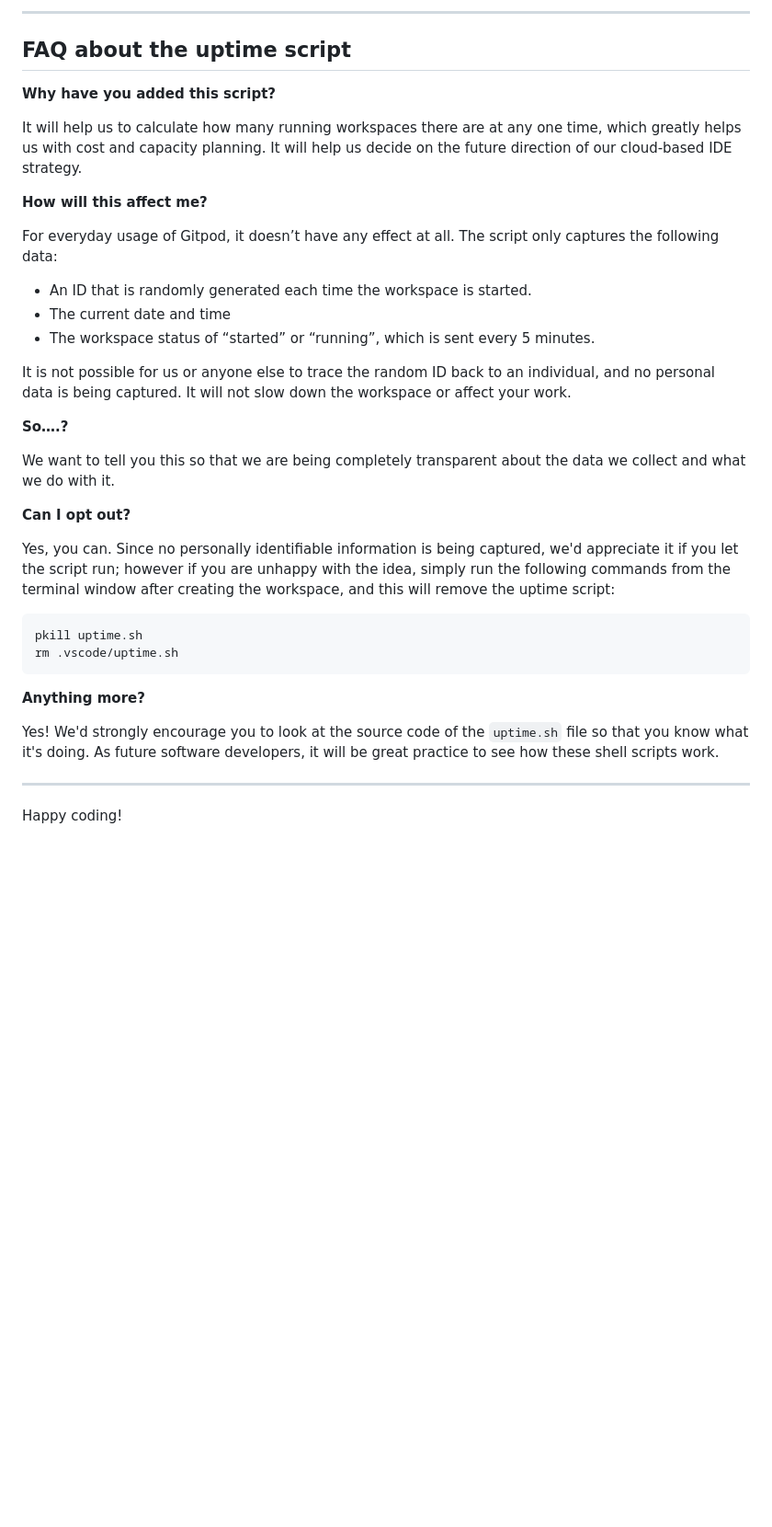
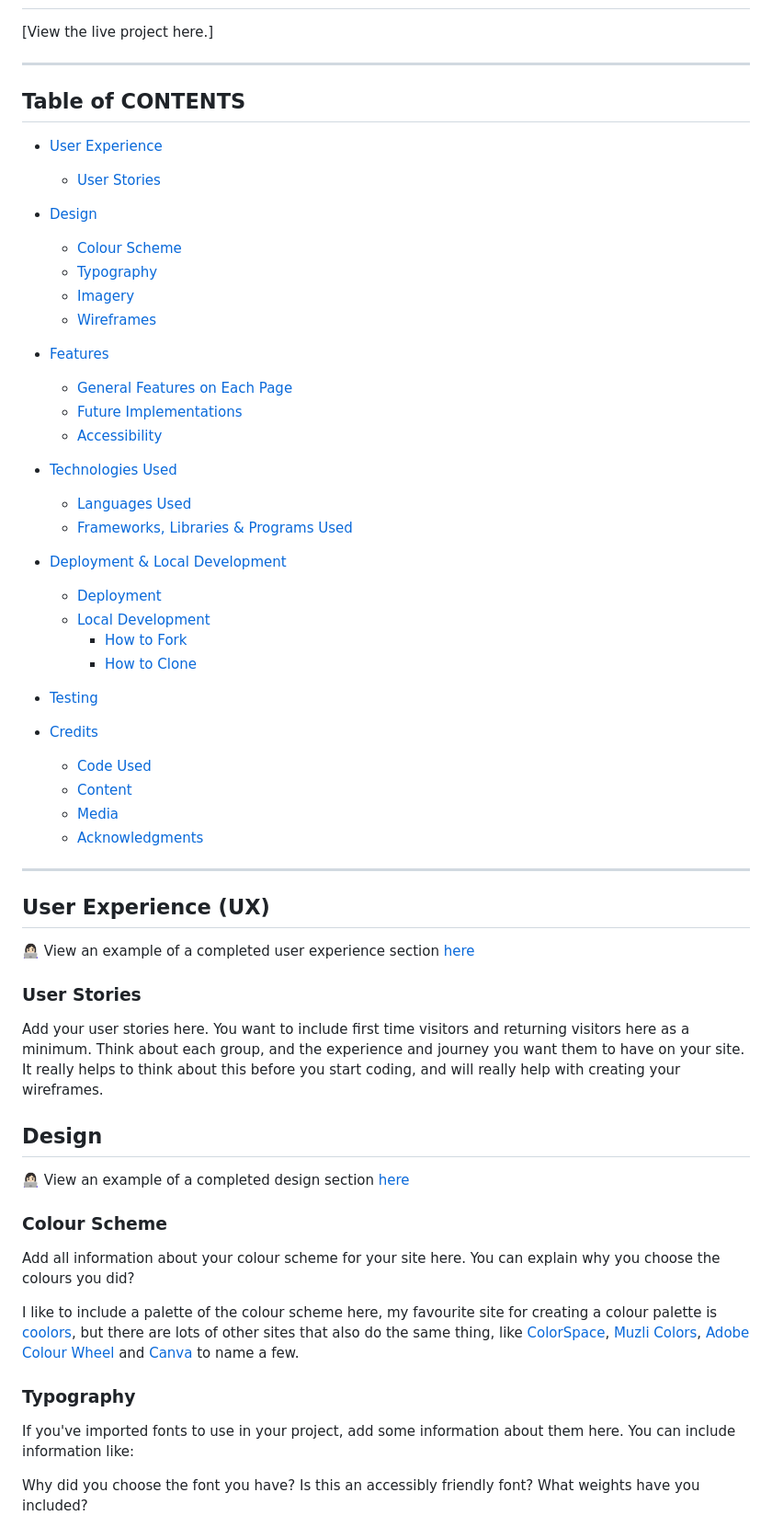
Before and after one commit to bakrydiarra/project-4-portfolio-wall-of-shame, a Markdown page: README.md, the part around one of its changes. Shown at 92% size. Drawn GitHub-style; blank space fills up the shorter version.

Commit message:
Add Readme Core Structure

````diff
--- a/README.md
+++ b/README.md
@@ -71,38 +14,66 @@ We continually tweak and adjust this template to help give you the best experien
-------
-
-## FAQ about the uptime script
-
-**Why have you added this script?**
-
-It will help us to calculate how many running workspaces there are at any one time, which greatly helps us with cost and capacity planning. It will help us decide on the future direction of our cloud-based IDE strategy.
-
-**How will this affect me?**
-
-For everyday usage of Gitpod, it doesn’t have any effect at all. The script only captures the following data:
-
-- An ID that is randomly generated each time the workspace is started.
-- The current date and time
-- The workspace status of “started” or “running”, which is sent every 5 minutes.
-
-It is not possible for us or anyone else to trace the random ID back to an individual, and no personal data is being captured. It will not slow down the workspace or affect your work.
-
-**So….?**
-
-We want to tell you this so that we are being completely transparent about the data we collect and what we do with it.
-
-**Can I opt out?**
-
-Yes, you can. Since no personally identifiable information is being captured, we'd appreciate it if you let the script run; however if you are unhappy with the idea, simply run the following commands from the terminal window after creating the workspace, and this will remove the uptime script:
-
-```
-pkill uptime.sh
-rm .vscode/uptime.sh
-```
-
-**Anything more?**
-
-Yes! We'd strongly encourage you to look at the source code of the `uptime.sh` file so that you know what it's doing. As future software developers, it will be great practice to see how these shell scripts work.
+[View the live project here.]
 
 ---
 
-Happy coding!
+## Table of CONTENTS
+
+* [User Experience](#user-experience-ux)
+  * [User Stories](#user-stories)
+
+* [Design](#design)
+  * [Colour Scheme](#colour-scheme)
+  * [Typography](#typography)
+  * [Imagery](#imagery)
+  * [Wireframes](#wireframes)
+
+* [Features](#features)
+  * [General Features on Each Page](#general-features-on-each-page)
+  * [Future Implementations](#future-implementations)
+  * [Accessibility](#accessibility)
+
+* [Technologies Used](#technologies-used)
+  * [Languages Used](#languages-used)
+  * [Frameworks, Libraries & Programs Used](#frameworks-libraries--programs-used)
+
+* [Deployment & Local Development](#deployment--local-development)
+  * [Deployment](#deployment)
+  * [Local Development](#local-development)
+    * [How to Fork](#how-to-fork)
+    * [How to Clone](#how-to-clone)
+
+* [Testing](#testing)
+
+* [Credits](#credits)
+  * [Code Used](#code-used)
+  * [Content](#content)
+  * [Media](#media)
+  * [Acknowledgments](#acknowledgments)
+
+---
+
+## User Experience (UX)
+
+👩🏻‍💻 View an example of a completed user experience section [here](https://github.com/kera-cudmore/Bully-Book-Club#user-experience-ux)
+
+### User Stories
+
+Add your user stories here. You want to include first time visitors and returning visitors here as a minimum. Think about each group, and the experience and journey you want them to have on your site. It really helps to think about this before you start coding, and will really help with creating your wireframes.
+
+## Design
+
+👩🏻‍💻 View an example of a completed design section [here](https://github.com/kera-cudmore/earth-day-hackathon-2022#Design)
+
+### Colour Scheme
+
+Add all information about your colour scheme for your site here. You can explain why you choose the colours you did?
+
+I like to include a palette of the colour scheme here, my favourite site for creating a colour palette is [coolors](https://coolors.co/), but there are lots of other sites that also do the same thing, like [ColorSpace](https://mycolor.space/?hex=%23F5F5F5&sub=1), [Muzli Colors](https://colors.muz.li/), [Adobe Colour Wheel](https://color.adobe.com/create/color-wheel) and [Canva](https://www.canva.com/colors/color-palette-generator/) to name a few.
+
+### Typography
+
+If you've imported fonts to use in your project, add some information about them here. You can include information like:
+
+Why did you choose the font you have?
+Is this an accessibly friendly font?
+What weights have you included?
+
````
Also changed, not shown: other parts of README.md (+115 -63 lines).
